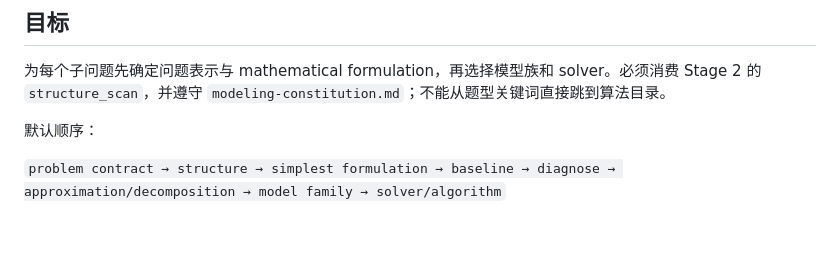
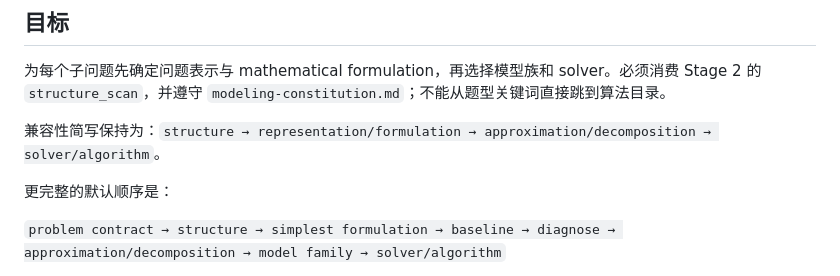
Before and after one commit to Claredz/cumcm-team-ai, a Markdown page: references/stage_03_model_selection.md, the part around the change. Drawn GitHub-style; blank space fills up the shorter version.

Commit message:
Preserve structure-first compatibility invariant

```diff
--- a/references/stage_03_model_selection.md
+++ b/references/stage_03_model_selection.md
@@ -26,7 +26,9 @@ next: stage_04_foundation
 
 为每个子问题先确定问题表示与 mathematical formulation，再选择模型族和 solver。必须消费 Stage 2 的 `structure_scan`，并遵守 `modeling-constitution.md`；不能从题型关键词直接跳到算法目录。
 
-默认顺序：
+兼容性简写保持为：`structure → representation/formulation → approximation/decomposition → solver/algorithm`。
+
+更完整的默认顺序是：
 
 `problem contract → structure → simplest formulation → baseline → diagnose → approximation/decomposition → model family → solver/algorithm`
 
```
